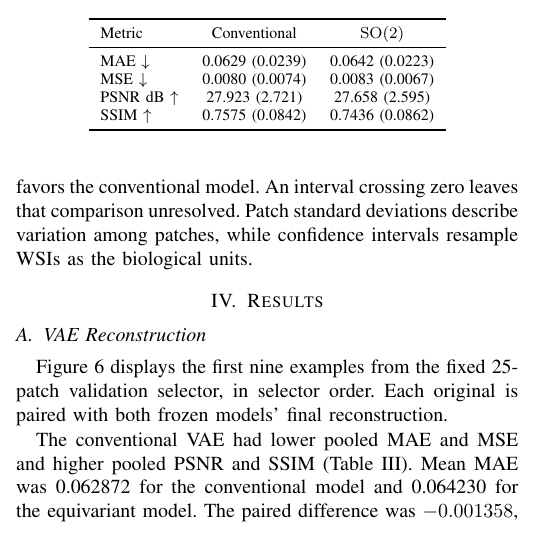
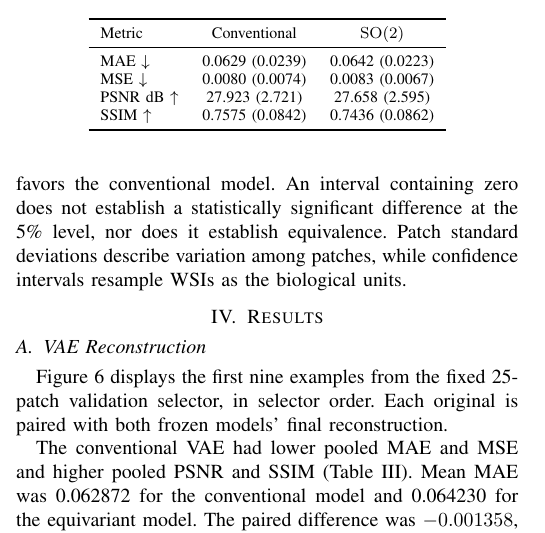
Before and after one commit to HiperMaximus/equivariant-vae, a LaTeX paper (paper/inciscos2026/main.tex): part of one column of page 7 of 10, cut so that both start at the same text. Compiled offline with pdfLaTeX; a missing font is replaced by an installed copy or a similar font; a LaTeX package or settings file that is missing is left out.

Commit message:
docs(inciscos): clarify intervals and refs

```diff
--- a/paper/inciscos2026/main.tex
+++ b/paper/inciscos2026/main.tex
@@ -670,8 +671,9 @@ intervals were adjusted simultaneously: across the six comparisons, the
 bootstrap procedure targets 95\% coverage for the whole set of differences.
 A difference interval entirely below zero favors the equivariant model when
 higher is better; an interval entirely above zero favors the conventional
-model. An interval crossing zero leaves that comparison unresolved. Patch
-standard deviations describe variation among patches, while confidence
+model. An interval containing zero does not establish a statistically
+significant difference at the 5\% level, nor does it establish equivalence.
+Patch standard deviations describe variation among patches, while confidence
 intervals resample WSIs as the biological units.
 
 \section{Results}
```
Also changed, not shown: CURRENT.md (+4 -2 lines), paper/inciscos2026/references.bib (+4 -0 lines), paper/inciscos2026/main.tex (1 more changed lines), 1 other file.
